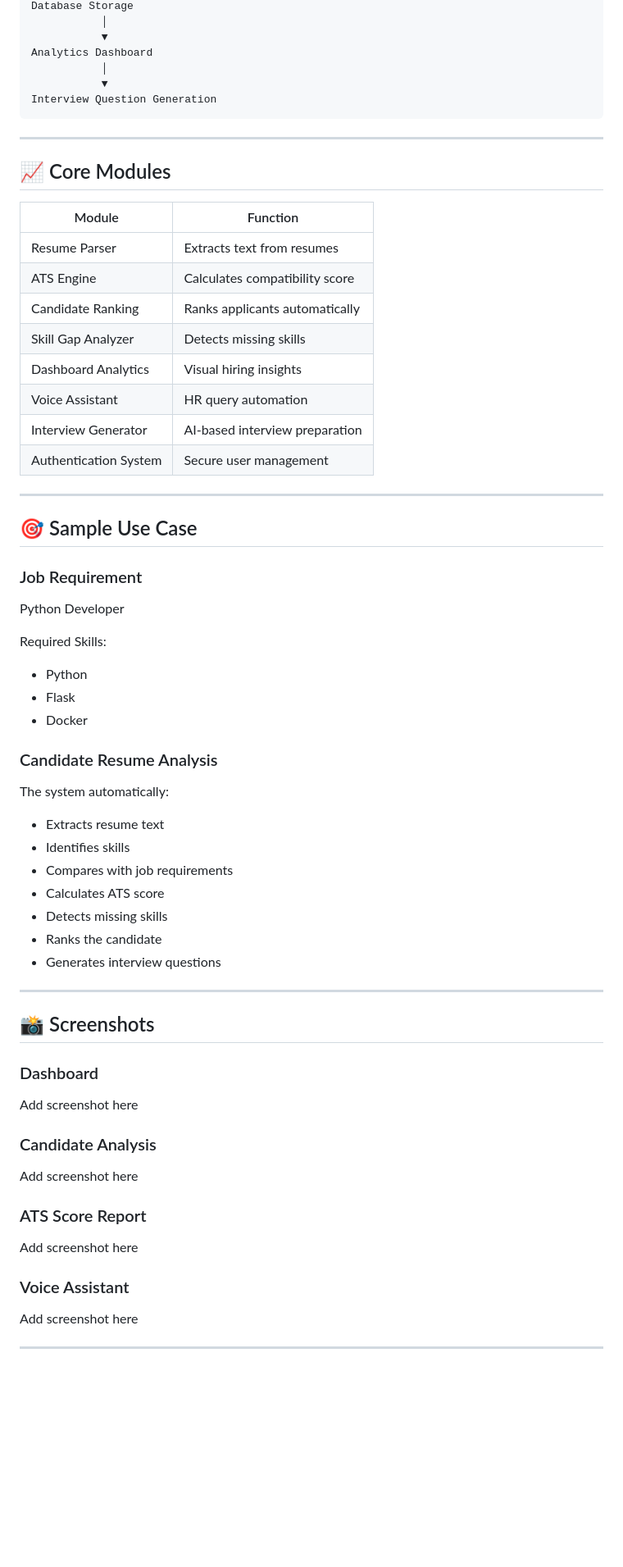
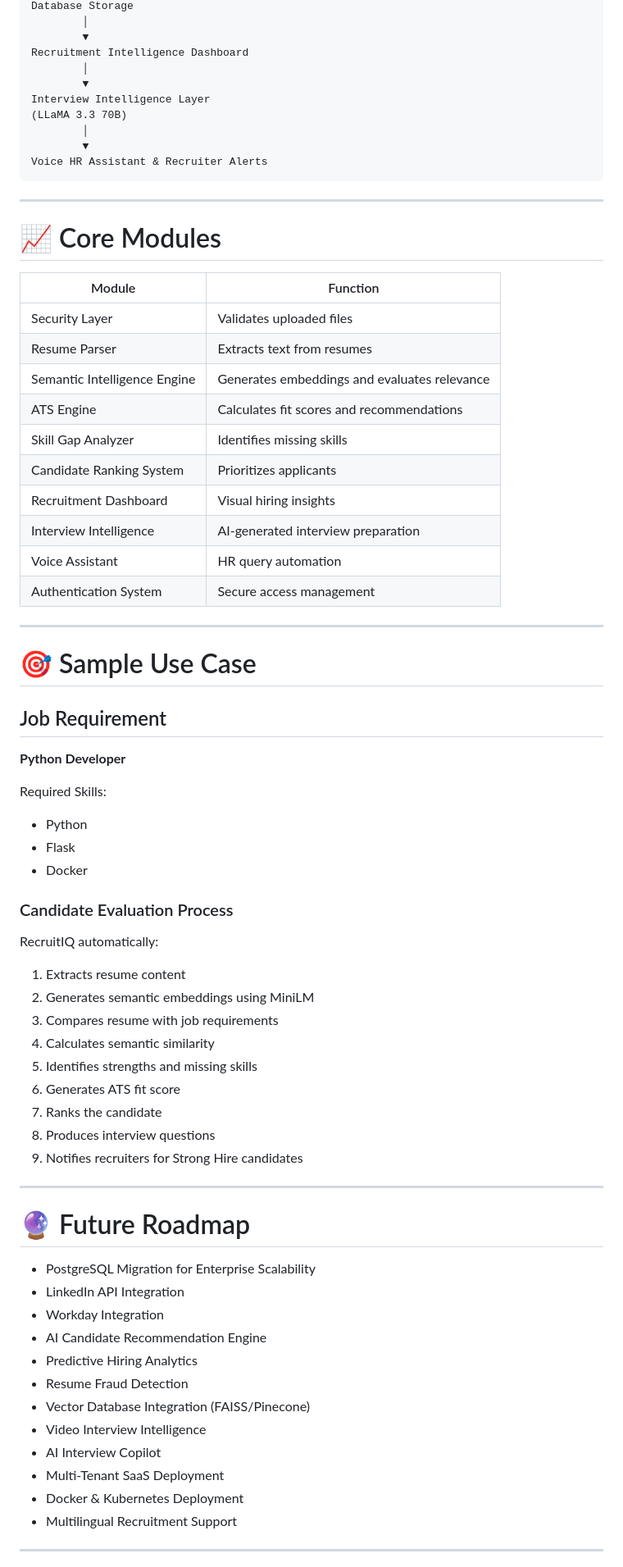
Before and after one commit to ayushi18-agarwal/RecruitIQ, a Markdown page: README.md, the part around one of its changes. Shown at 82% size. Rendered like a GitHub page; blank space fills up the shorter version.

````diff
--- a/README.md
+++ b/README.md
@@ -252,34 +356,40 @@ Candidate Ranking
 Database Storage
-           │
-           ▼
-Analytics Dashboard
-           │
-           ▼
-Interview Question Generation
+        │
+        ▼
+Recruitment Intelligence Dashboard
+        │
+        ▼
+Interview Intelligence Layer
+(LLaMA 3.3 70B)
+        │
+        ▼
+Voice HR Assistant & Recruiter Alerts
 ```
 
 ---
 
-## 📈 Core Modules
+# 📈 Core Modules
 
-| Module                | Function                       |
-| --------------------- | ------------------------------ |
-| Resume Parser         | Extracts text from resumes     |
-| ATS Engine            | Calculates compatibility score |
-| Candidate Ranking     | Ranks applicants automatically |
-| Skill Gap Analyzer    | Detects missing skills         |
-| Dashboard Analytics   | Visual hiring insights         |
-| Voice Assistant       | HR query automation            |
-| Interview Generator   | AI-based interview preparation |
-| Authentication System | Secure user management         |
+| Module                       | Function                                     |
+| ---------------------------- | -------------------------------------------- |
+| Security Layer               | Validates uploaded files                     |
+| Resume Parser                | Extracts text from resumes                   |
+| Semantic Intelligence Engine | Generates embeddings and evaluates relevance |
+| ATS Engine                   | Calculates fit scores and recommendations    |
+| Skill Gap Analyzer           | Identifies missing skills                    |
+| Candidate Ranking System     | Prioritizes applicants                       |
+| Recruitment Dashboard        | Visual hiring insights                       |
+| Interview Intelligence       | AI-generated interview preparation           |
+| Voice Assistant              | HR query automation                          |
+| Authentication System        | Secure access management                     |
 
 ---
 
-## 🎯 Sample Use Case
+# 🎯 Sample Use Case
 
-### Job Requirement
+## Job Requirement
 
-Python Developer
+**Python Developer**
 
 Required Skills:
 
@@ -287,37 +397,37 @@ Required Skills:
 * Flask
 * Docker
 
-### Candidate Resume Analysis
+### Candidate Evaluation Process
 
-The system automatically:
+RecruitIQ automatically:
 
-* Extracts resume text
-* Identifies skills
-* Compares with job requirements
-* Calculates ATS score
-* Detects missing skills
-* Ranks the candidate
-* Generates interview questions
+1. Extracts resume content
+2. Generates semantic embeddings using MiniLM
+3. Compares resume with job requirements
+4. Calculates semantic similarity
+5. Identifies strengths and missing skills
+6. Generates ATS fit score
+7. Ranks the candidate
+8. Produces interview questions
+9. Notifies recruiters for Strong Hire candidates
 
 ---
 
-## 📸 Screenshots
 
-### Dashboard
+# 🔮 Future Roadmap
 
-Add screenshot here
-
-### Candidate Analysis
-
-Add screenshot here
-
-### ATS Score Report
-
-Add screenshot here
-
-### Voice Assistant
-
-Add screenshot here
+* PostgreSQL Migration for Enterprise Scalability
+* LinkedIn API Integration
+* Workday Integration
+* AI Candidate Recommendation Engine
+* Predictive Hiring Analytics
+* Resume Fraud Detection
+* Vector Database Integration (FAISS/Pinecone)
+* Video Interview Intelligence
+* AI Interview Copilot
+* Multi-Tenant SaaS Deployment
+* Docker & Kubernetes Deployment
+* Multilingual Recruitment Support
 
 ---
 
````
Also changed, not shown: other parts of README.md (+232 -115 lines).
